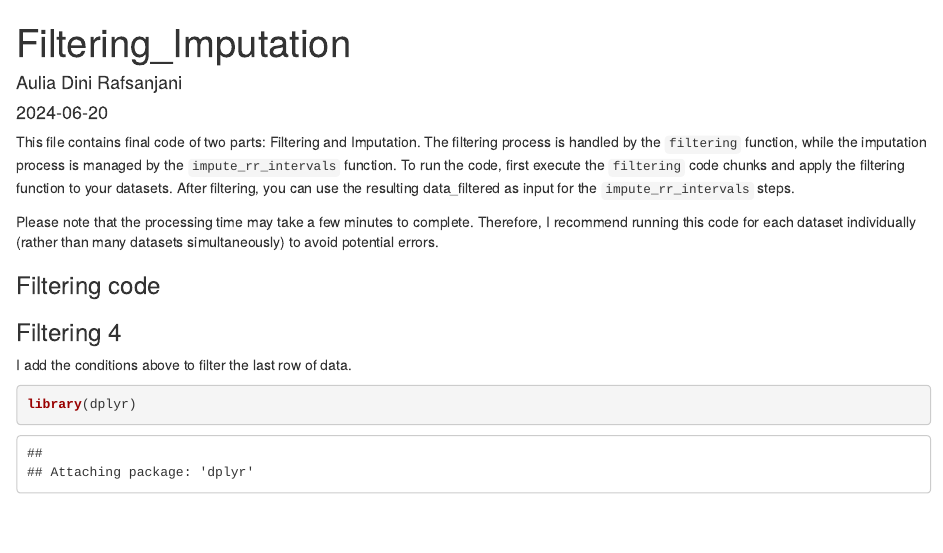
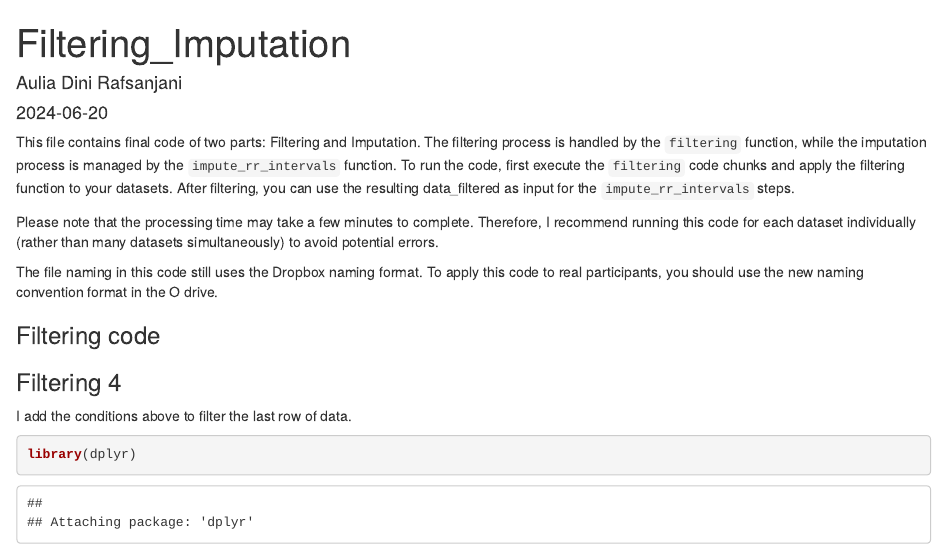
Before and after one commit to aulia0716/Heart-Rate-Code, an R Markdown document (Filtering_Imputation.Rmd): the page in a window 1100 px wide, from its top. Rendered offline with R 4.5, knitr and Pandoc, with nearby package versions; some code elsewhere in the file could not run offline.

Commit message:
Finalizing code

```diff
--- a/Filtering_Imputation.Rmd
+++ b/Filtering_Imputation.Rmd
@@ -12,6 +12,8 @@ knitr::opts_chunk$set(echo = TRUE)
 This file contains final code of two parts: Filtering and Imputation. The filtering process is handled by the `filtering` function, while the imputation process is managed by the `impute_rr_intervals` function. To run the code, first execute the `filtering` code chunks and apply the filtering function to your datasets. After filtering, you can use the resulting data_filtered as input for the `impute_rr_intervals` steps.
 
 Please note that the processing time may take a few minutes to complete. Therefore, I recommend running this code for each dataset individually (rather than many datasets simultaneously) to avoid potential errors.
+
+The file naming in this code still uses the Dropbox naming format. To apply this code to real participants, you should use the new naming convention format in the O drive.
 
 ### Filtering code
 
```
